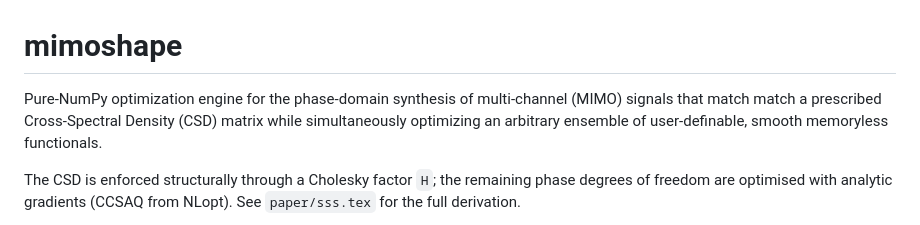
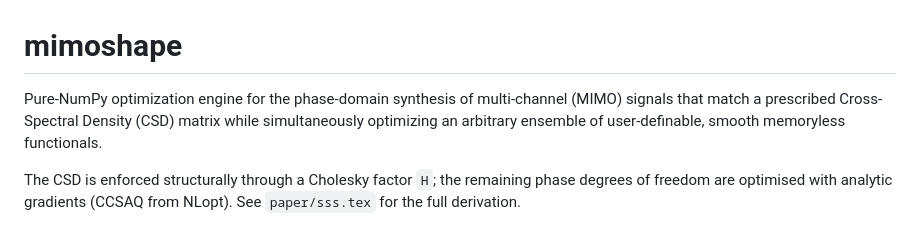
Before and after one commit to luchp/mimoshape, a Markdown page: README.md, the part around the change. Rendered like a GitHub page.

```diff
--- a/README.md
+++ b/README.md
@@ -1,7 +1,7 @@
 # mimoshape
 
 Pure-NumPy optimization engine for the phase-domain synthesis of multi-channel (MIMO) signals
-that match match a prescribed Cross-Spectral Density (CSD) matrix while simultaneously optimizing
+that match a prescribed Cross-Spectral Density (CSD) matrix while simultaneously optimizing
 an arbitrary ensemble of user-definable, smooth memoryless functionals.
 
 The CSD is enforced structurally through a Cholesky factor `H`; the remaining
```
